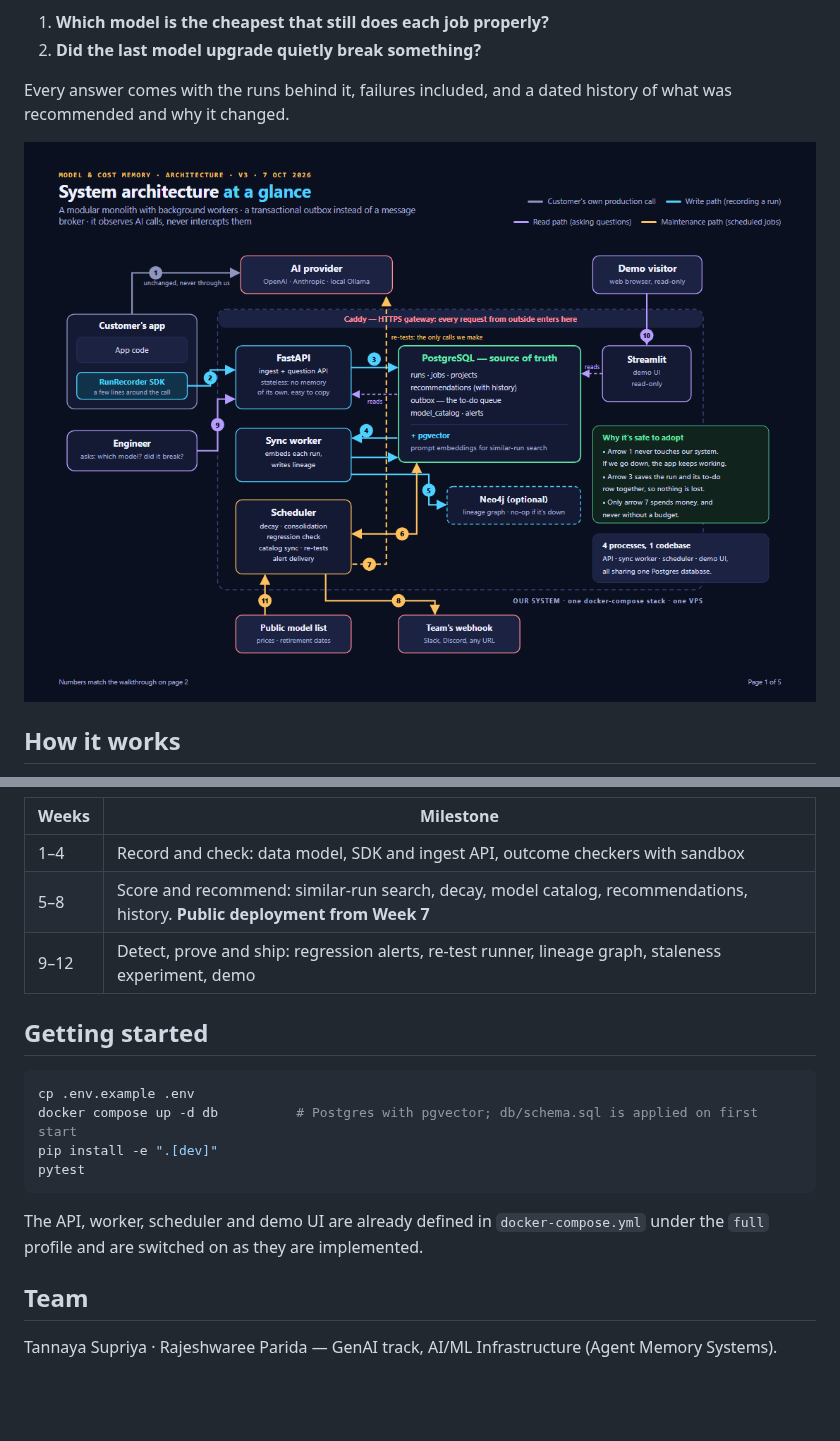
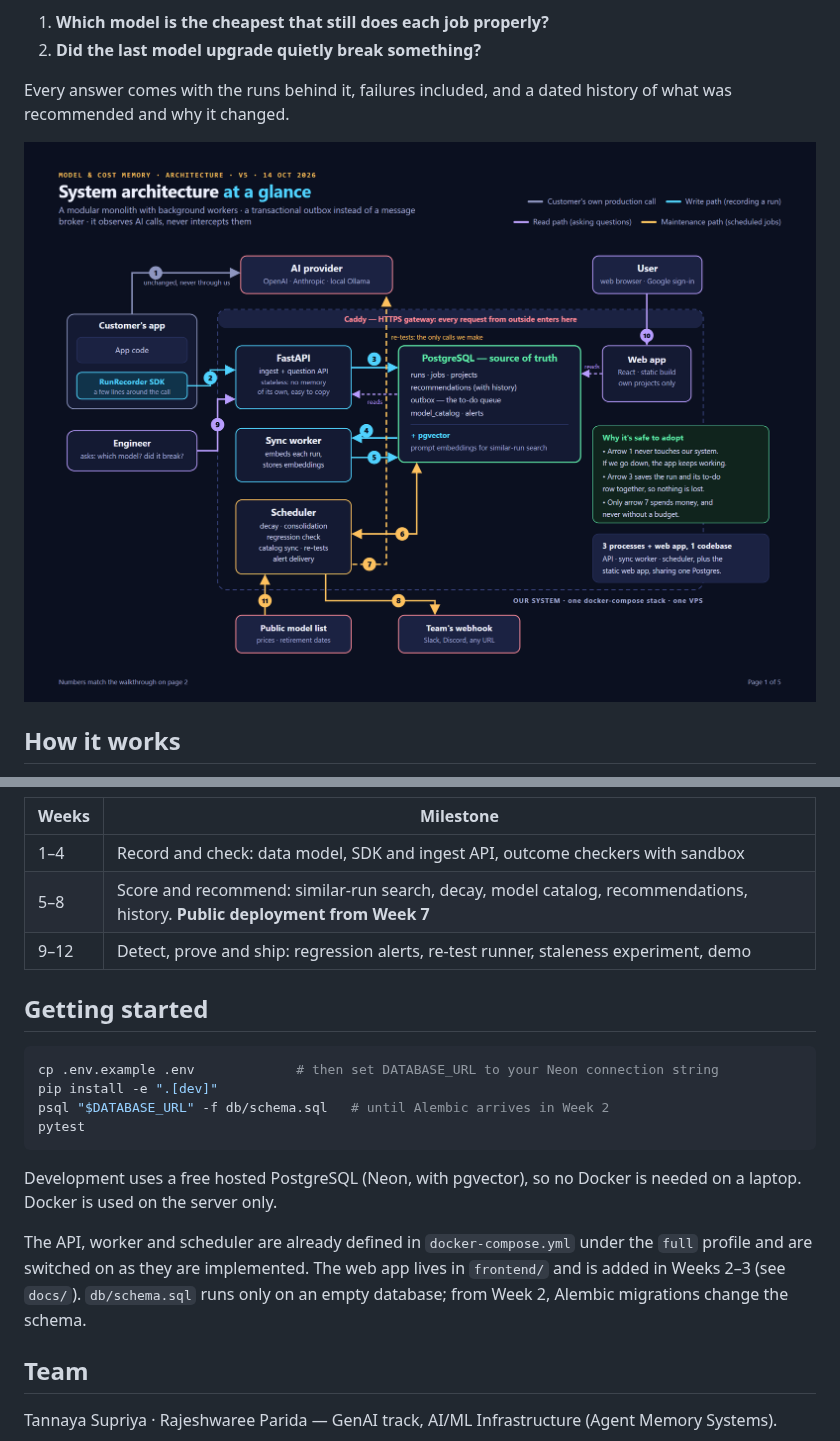
Before and after one commit to tannaya7/model-cost-memory, a Markdown page: README.md, 2 parts joined by grey strips. Drawn GitHub-style; pictures changed too: docs/assets/diagrams/architecture_overview_v3.png; blank space fills up the shorter version.

Commit message:
docs: update README, architecture doc and diagrams for Neon and Postgres lineage
Signed-off-by: tannaya7 <234580934+tannaya7@users.noreply.github.com>

````diff
--- a/README.md
+++ b/README.md
@@ -34,19 +34,24 @@ documented; logic is implemented week by week.
 |---|---|
 | 1–4 | Record and check: data model, SDK and ingest API, outcome checkers with sandbox |
 | 5–8 | Score and recommend: similar-run search, decay, model catalog, recommendations, history. **Public deployment from Week 7** |
-| 9–12 | Detect, prove and ship: regression alerts, re-test runner, lineage graph, staleness experiment, demo |
+| 9–12 | Detect, prove and ship: regression alerts, re-test runner, staleness experiment, demo |
 
 ## Getting started
 
 ```bash
-cp .env.example .env
-docker compose up -d db          # Postgres with pgvector; db/schema.sql is applied on first start
+cp .env.example .env             # then set DATABASE_URL to your Neon connection string
 pip install -e ".[dev]"
+psql "$DATABASE_URL" -f db/schema.sql   # until Alembic arrives in Week 2
 pytest
 ```
 
-The API, worker, scheduler and demo UI are already defined in `docker-compose.yml` under the
-`full` profile and are switched on as they are implemented.
+Development uses a free hosted PostgreSQL (Neon, with pgvector), so no Docker is needed on a laptop.
+Docker is used on the server only.
+
+The API, worker and scheduler are already defined in `docker-compose.yml` under the `full`
+profile and are switched on as they are implemented. The web app lives in `frontend/` and is added
+in Weeks 2–3 (see `docs/`). `db/schema.sql` runs only on an empty database; from Week 2, Alembic migrations
+change the schema.
 
 ## Team
 
````
Also changed, not shown: docs/ARCHITECTURE.md (+13 -10 lines), 1 other file.
